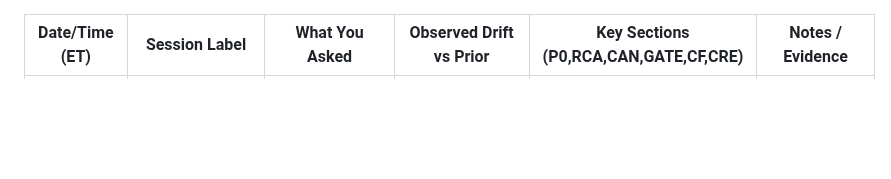
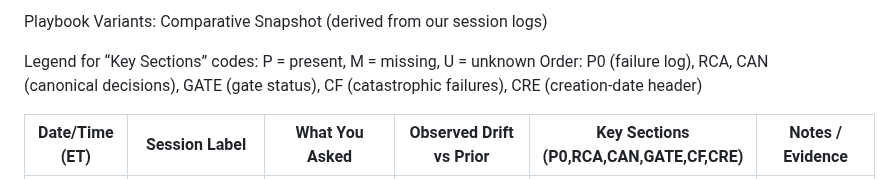
Before and after one commit to patrick1981/2.0-paper-docs-scraps, a Markdown page: playbooks/OddTable.md, the part around the change. Rendered like a GitHub page; blank space fills up the shorter version.

```diff
--- a/playbooks/OddTable.md
+++ b/playbooks/OddTable.md
@@ -1,3 +1,10 @@
+Playbook Variants: Comparative Snapshot (derived from our session logs)
+
+Legend for “Key Sections” codes:
+P = present, M = missing, U = unknown
+Order: P0 (failure log), RCA, CAN (canonical decisions), GATE (gate status), CF (catastrophic failures), CRE (creation-date header)
+
+
 | Date/Time (ET)   | Session Label                          | What You Asked                                                                                                     | Observed Drift vs Prior                                      | Key Sections (P0,RCA,CAN,GATE,CF,CRE) | Notes / Evidence                                                                 |
 | ---------------- | -------------------------------------- | ------------------------------------------------------------------------------------------------------------------ | ------------------------------------------------------------ | ------------------------------------- | -------------------------------------------------------------------------------- |
 | 2025-08-08 12:00 | 0808T12 Catastrophe 2                  | Print playbook in full with original creation date; if unknown mark “Creation Date Loss” and log data-loss failure | Creation-date header missing; explicit loss logging demanded | U,U,U,U,U,M                           | You required explicit creation-date handling ⇒ header was absent                 |
```
